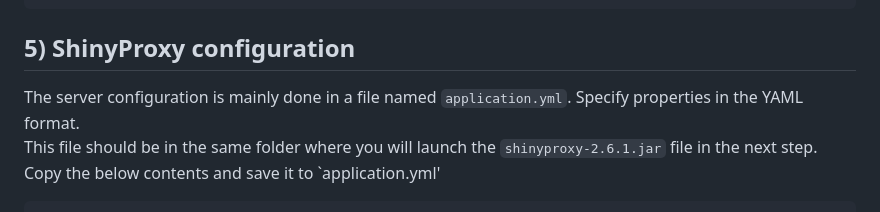
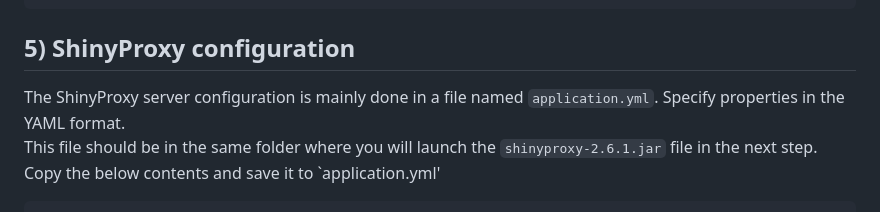
Before and after one commit to senthilcaesar/BWH, a Markdown page: README.md, the part around the change. Rendered like a GitHub page.

````diff
--- a/README.md
+++ b/README.md
@@ -57,7 +57,7 @@ Once docker is installed on your system, you can pull (i.e. download) the docker
 sudo docker pull openanalytics/shinyproxy-demo
 ```
 ## 5) ShinyProxy configuration
-The server configuration is mainly done in a file named `application.yml`. Specify properties in the YAML format.<br />
+The ShinyProxy server configuration is mainly done in a file named `application.yml`. Specify properties in the YAML format.<br />
 This file should be in the same folder where you will launch the `shinyproxy-2.6.1.jar` file in the next step.<br />
 Copy the below contents and save it to `application.yml'
 ```
````
